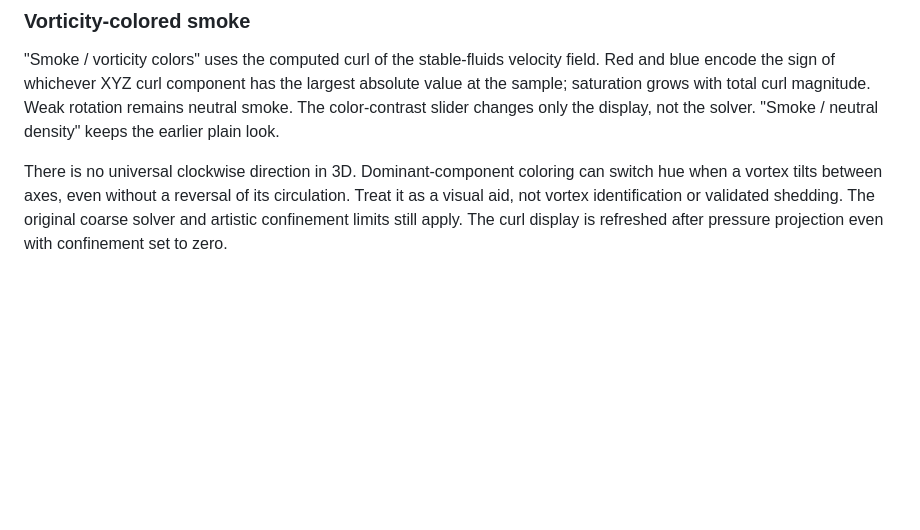
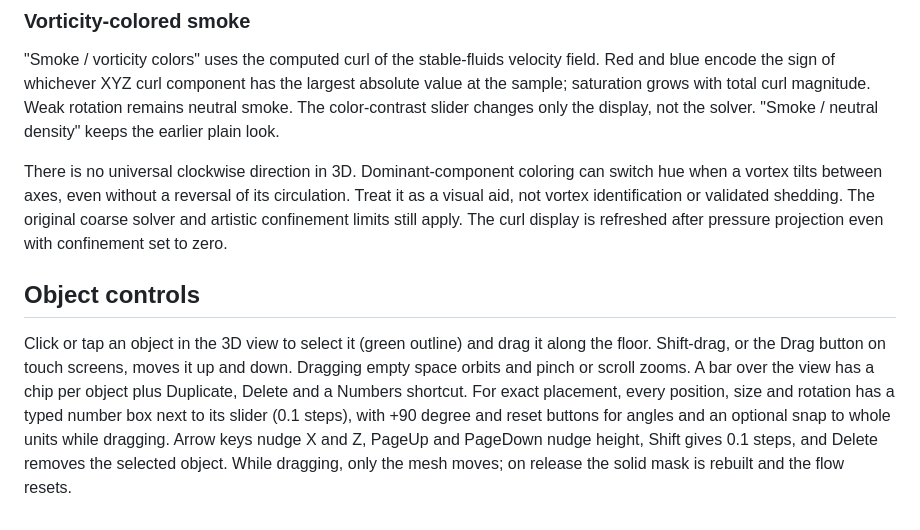
Before and after one commit to bnovarini/flowforge, a Markdown page: README.md, the part around the change. Rendered like a GitHub page; blank space fills up the shorter version.

```diff
--- a/README.md
+++ b/README.md
@@ -117,3 +117,7 @@ Force proxies are not corrected for projected area after rotation. Sphere rotati
 "Smoke / vorticity colors" uses the computed curl of the stable-fluids velocity field. Red and blue encode the sign of whichever XYZ curl component has the largest absolute value at the sample; saturation grows with total curl magnitude. Weak rotation remains neutral smoke. The color-contrast slider changes only the display, not the solver. "Smoke / neutral density" keeps the earlier plain look.
 
 There is no universal clockwise direction in 3D. Dominant-component coloring can switch hue when a vortex tilts between axes, even without a reversal of its circulation. Treat it as a visual aid, not vortex identification or validated shedding. The original coarse solver and artistic confinement limits still apply. The curl display is refreshed after pressure projection even with confinement set to zero.
+
+## Object controls
+
+Click or tap an object in the 3D view to select it (green outline) and drag it along the floor. Shift-drag, or the Drag button on touch screens, moves it up and down. Dragging empty space orbits and pinch or scroll zooms. A bar over the view has a chip per object plus Duplicate, Delete and a Numbers shortcut. For exact placement, every position, size and rotation has a typed number box next to its slider (0.1 steps), with +90 degree and reset buttons for angles and an optional snap to whole units while dragging. Arrow keys nudge X and Z, PageUp and PageDown nudge height, Shift gives 0.1 steps, and Delete removes the selected object. While dragging, only the mesh moves; on release the solid mask is rebuilt and the flow resets.
```
